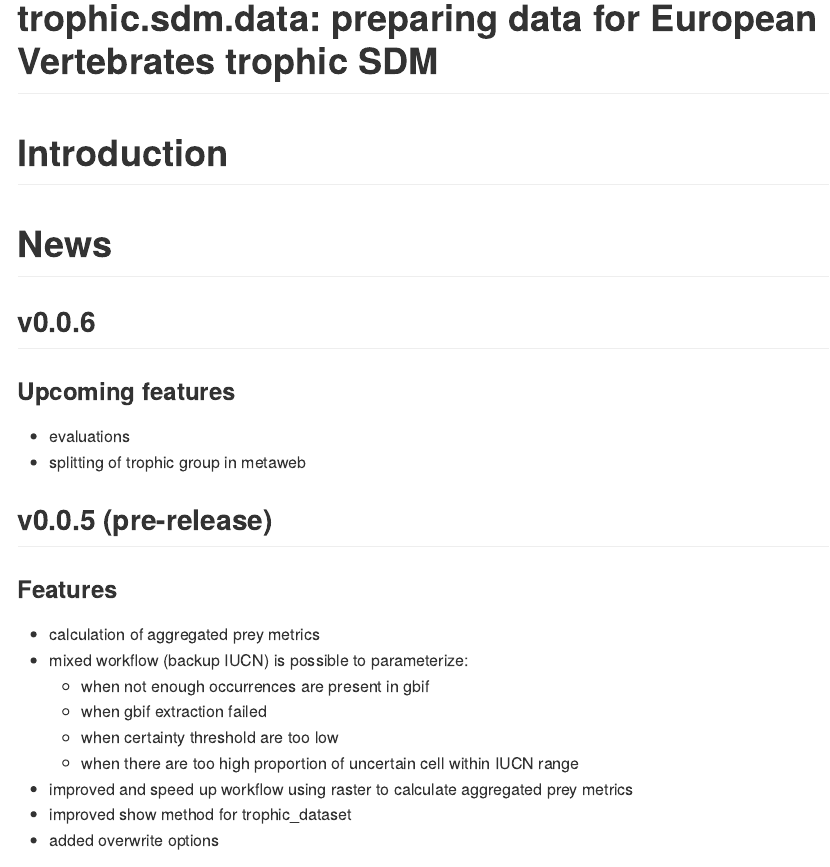
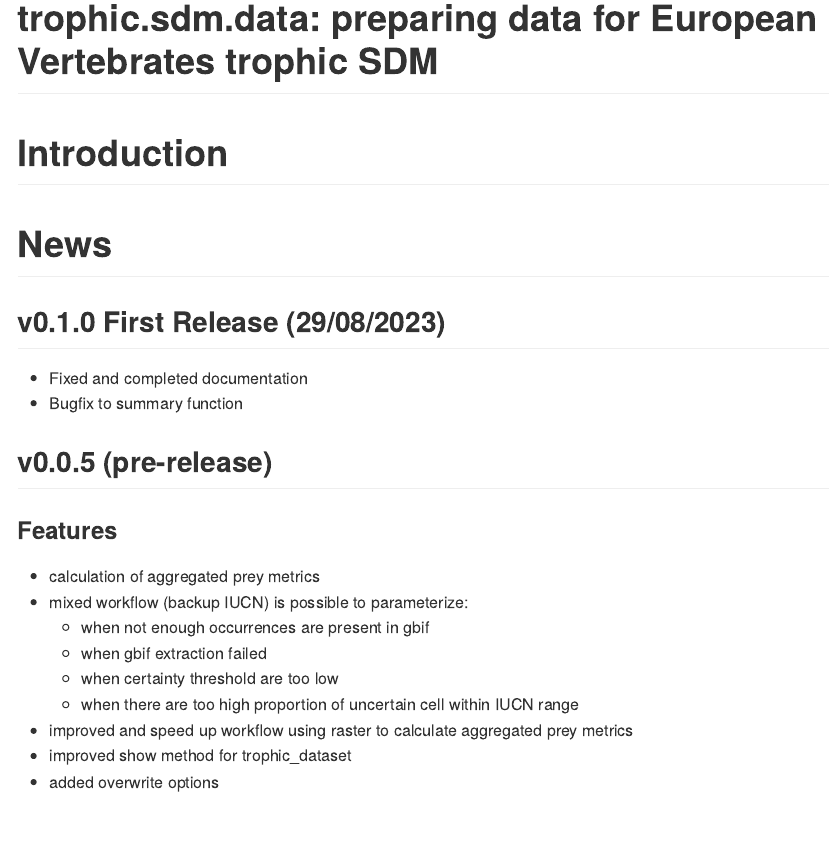
Before and after one commit to rpatin/trophic.sdm.data, an R Markdown document (README.Rmd): the page in a window 1100 px wide, from its top. The pictures show the output file README.md that the author committed with the source, drawn offline in the style of GitHub; badge pictures from the web are left out.

Commit message:
0.1.0 release

```diff
--- a/README.Rmd
+++ b/README.Rmd
@@ -19,10 +19,9 @@ library(badger)
 
 
 # News
-## v0.0.6
-### Upcoming features
-- evaluations
-- splitting of trophic group in metaweb
+## v0.1.0 First Release (29/08/2023)
+- Fixed and completed documentation
+- Bugfix to summary function
 
 ## v0.0.5 (pre-release)
 ### Features
```
Also changed, not shown: README.md, 1 other file.
